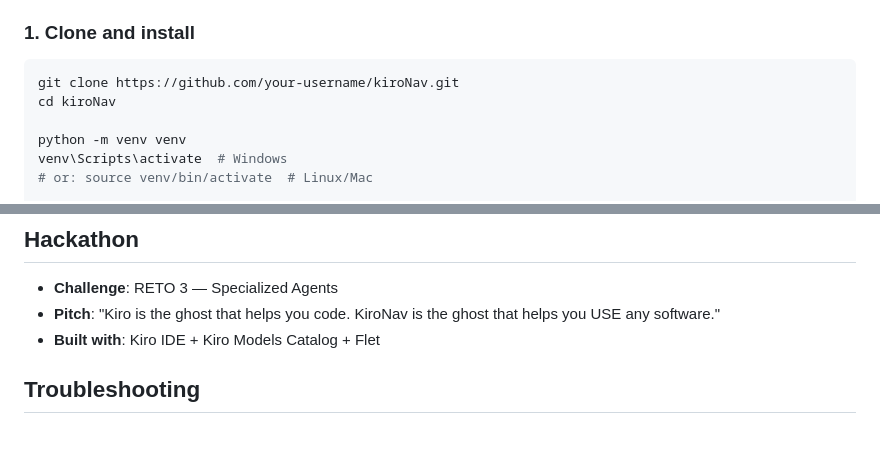
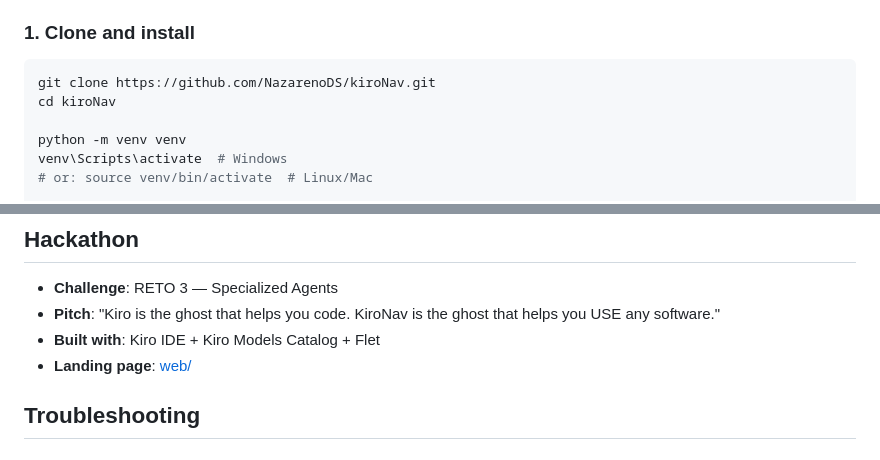
Before and after one commit to NazarenoDS/kiroNav, a Markdown page: README.md, 2 parts joined by grey strips. Rendered like a GitHub page.

Commit message:
fix: update repo URL and add landing page reference in README

````diff
--- a/README.md
+++ b/README.md
@@ -57,7 +57,7 @@ A teal ghost inspired by Kiro's mascot. No mouth — all expression through eyes
 ### 1. Clone and install
 
 ```bash
-git clone https://github.com/your-username/kiroNav.git
+git clone https://github.com/NazarenoDS/kiroNav.git
 cd kiroNav
 
 python -m venv venv
@@ -167,6 +167,7 @@ kiroNav/
 - **Challenge**: RETO 3 — Specialized Agents
 - **Pitch**: "Kiro is the ghost that helps you code. KiroNav is the ghost that helps you USE any software."
 - **Built with**: Kiro IDE + Kiro Models Catalog + Flet
+- **Landing page**: [web/](./web/index.html)
 
 ## Troubleshooting
 
````
